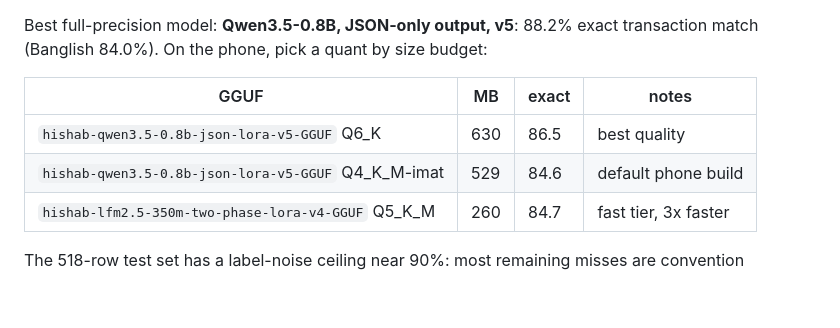
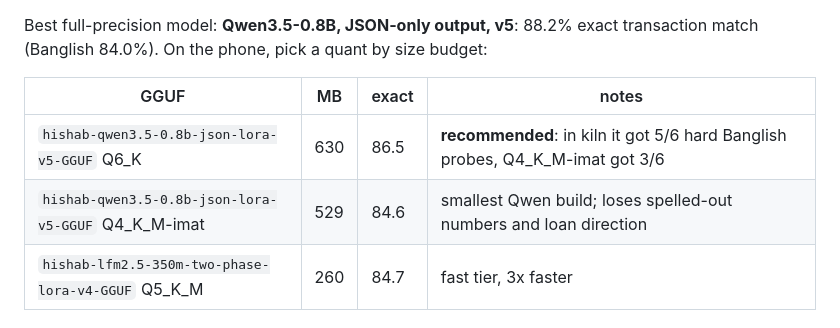
Before and after one commit to RaihanulHaque/hishab, a Markdown page: README.md, the part around the change. Drawn GitHub-style; blank space fills up the shorter version.

Commit message:
docs: kiln probe results for v5 Q6_K vs Q4_K_M-imat, recommend Q6_K
Co-Authored-By: Claude Fable 5.1 <noreply@anthropic.com>

```diff
--- a/README.md
+++ b/README.md
@@ -39,8 +39,8 @@ match (Banglish 84.0%). On the phone, pick a quant by size budget:
 
 | GGUF | MB | exact | notes |
 |---|---|---|---|
-| `hishab-qwen3.5-0.8b-json-lora-v5-GGUF` Q6_K | 630 | 86.5 | best quality |
-| `hishab-qwen3.5-0.8b-json-lora-v5-GGUF` Q4_K_M-imat | 529 | 84.6 | default phone build |
+| `hishab-qwen3.5-0.8b-json-lora-v5-GGUF` Q6_K | 630 | 86.5 | **recommended**: in kiln it got 5/6 hard Banglish probes, Q4_K_M-imat got 3/6 |
+| `hishab-qwen3.5-0.8b-json-lora-v5-GGUF` Q4_K_M-imat | 529 | 84.6 | smallest Qwen build; loses spelled-out numbers and loan direction |
 | `hishab-lfm2.5-350m-two-phase-lora-v4-GGUF` Q5_K_M | 260 | 84.7 | fast tier, 3x faster |
 
 The 518-row test set has a label-noise ceiling near 90%: most remaining misses are
```
Also changed, not shown: docs/HANDOFF_2026-10-15.md (+8 -0 lines).
